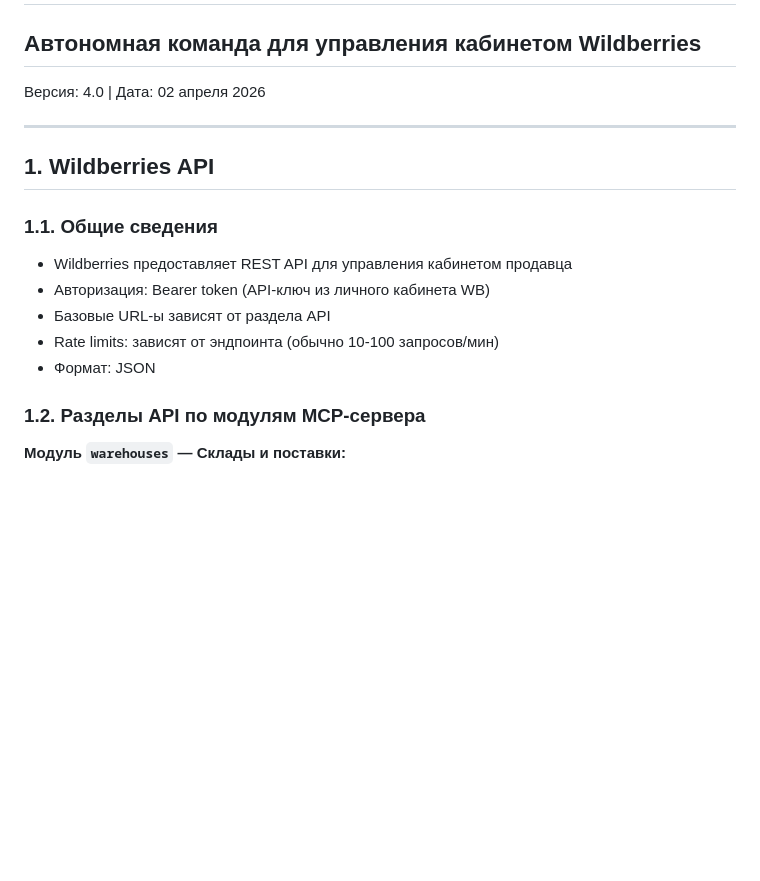
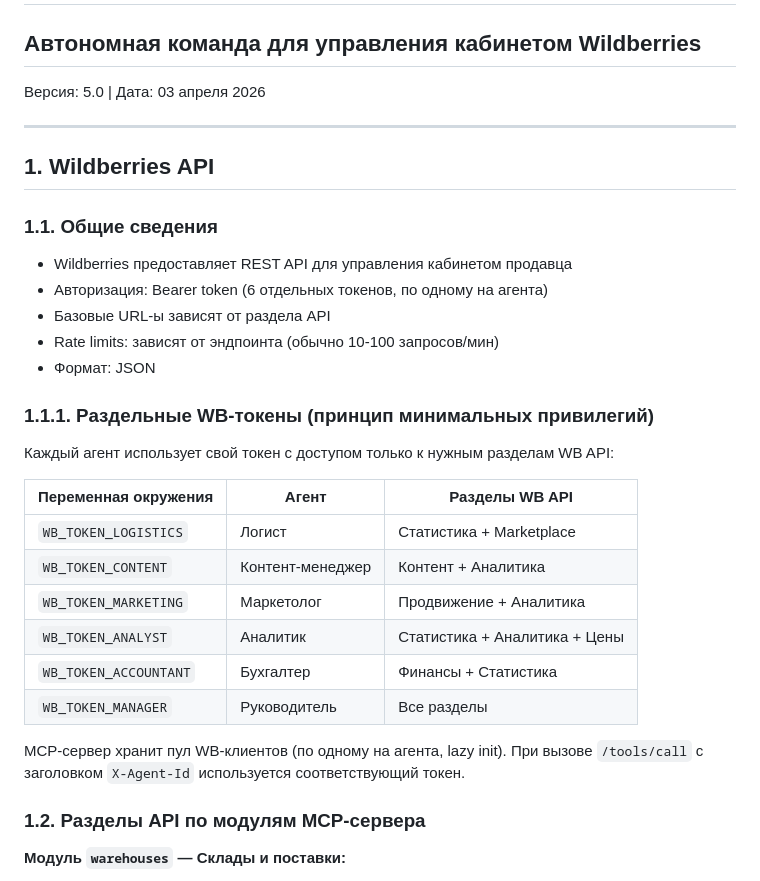
Before and after one commit to Romamix88/Team-Marketplace, a Markdown page: PROJECT_SPEC.md, the part around one of its changes. Drawn GitHub-style; blank space fills up the shorter version.

```diff
--- a/PROJECT_SPEC.md
+++ b/PROJECT_SPEC.md
@@ -2,7 +2,7 @@
 
 ## Автономная команда для управления кабинетом Wildberries
 
-Версия: 4.0 | Дата: 02 апреля 2026
+Версия: 5.0 | Дата: 03 апреля 2026
 
 ---
 
@@ -10,10 +10,24 @@
 
 ### 1.1. Общие сведения
 - Wildberries предоставляет REST API для управления кабинетом продавца
-- Авторизация: Bearer token (API-ключ из личного кабинета WB)
+- Авторизация: Bearer token (6 отдельных токенов, по одному на агента)
 - Базовые URL-ы зависят от раздела API
 - Rate limits: зависят от эндпоинта (обычно 10-100 запросов/мин)
 - Формат: JSON
+
+### 1.1.1. Раздельные WB-токены (принцип минимальных привилегий)
+Каждый агент использует свой токен с доступом только к нужным разделам WB API:
+
+| Переменная окружения | Агент | Разделы WB API |
+|---|---|---|
+| `WB_TOKEN_LOGISTICS` | Логист | Статистика + Marketplace |
+| `WB_TOKEN_CONTENT` | Контент-менеджер | Контент + Аналитика |
+| `WB_TOKEN_MARKETING` | Маркетолог | Продвижение + Аналитика |
+| `WB_TOKEN_ANALYST` | Аналитик | Статистика + Аналитика + Цены |
+| `WB_TOKEN_ACCOUNTANT` | Бухгалтер | Финансы + Статистика |
+| `WB_TOKEN_MANAGER` | Руководитель | Все разделы |
+
+MCP-сервер хранит пул WB-клиентов (по одному на агента, lazy init). При вызове `/tools/call` с заголовком `X-Agent-Id` используется соответствующий токен.
 
 ### 1.2. Разделы API по модулям MCP-сервера
 
```
Also changed, not shown: other parts of PROJECT_SPEC.md (+41 -29 lines), CLAUDE.md (+3 -2 lines), CONTEXT.md (+73 -59 lines).
